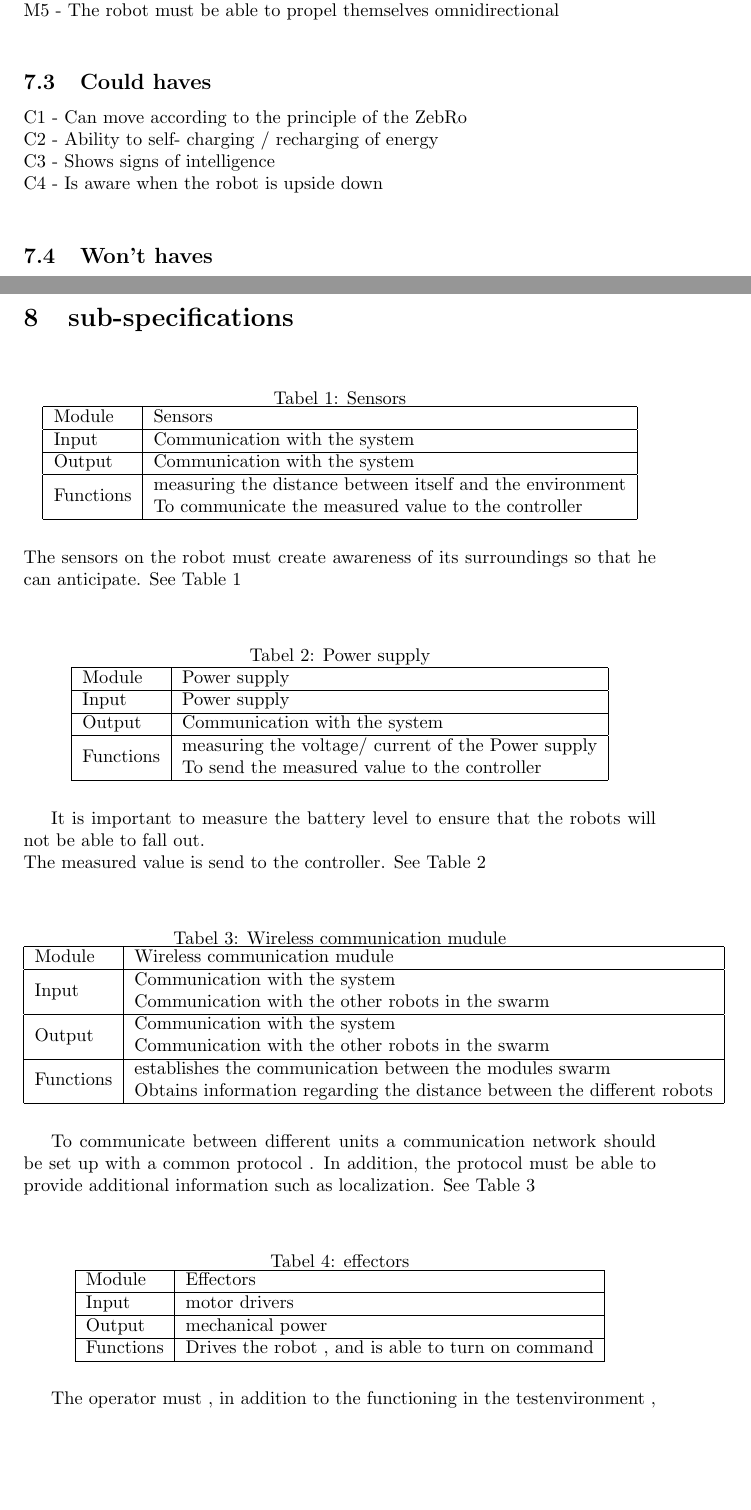
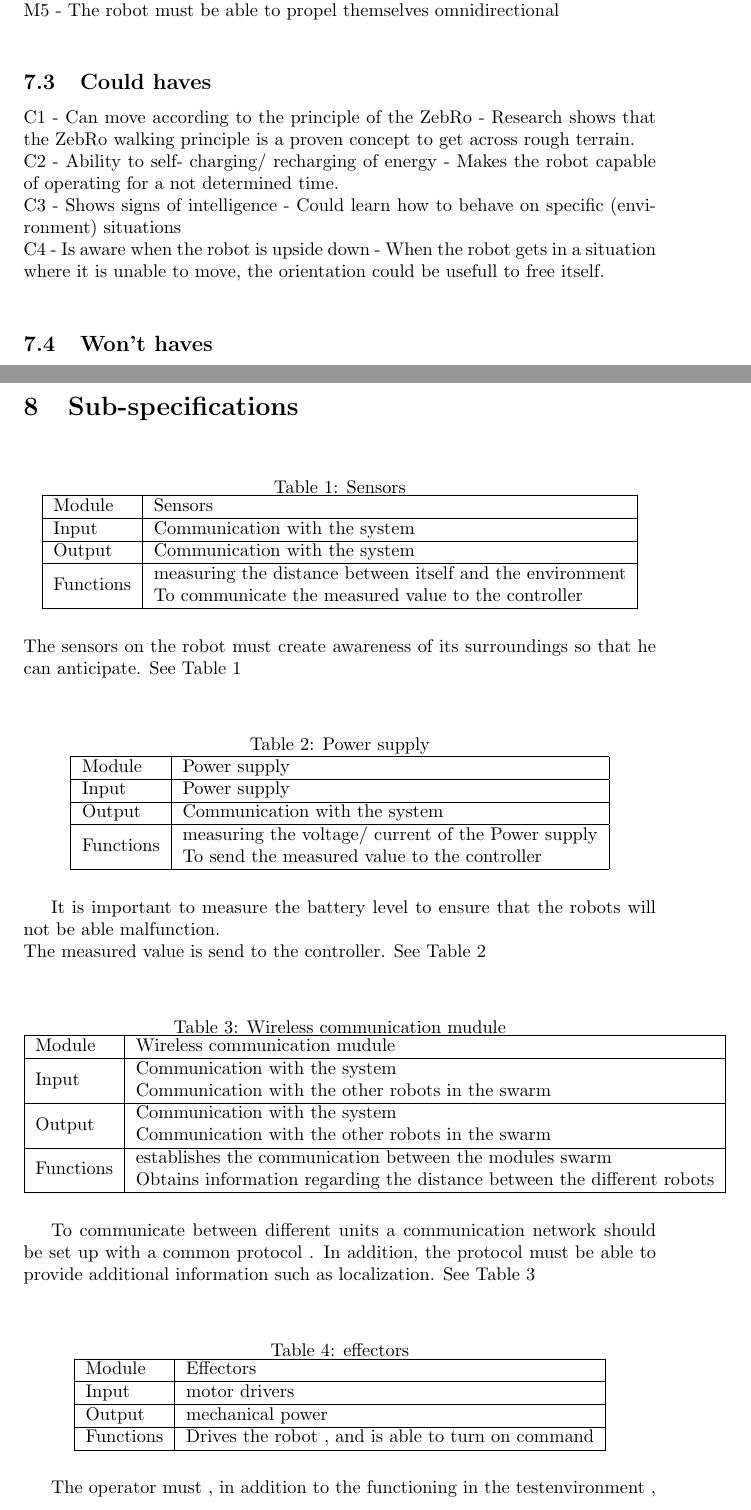
Before and after one commit to matthijsvisser-zz/Zebro, a LaTeX document (Onderzoeksraamwerk/Verslag.tex): two parts of pages 8 and 9 of 11 before the commit and two parts of pages 10 and 11 of 13 after it, joined at a grey line, cut so that both start at the same text, the shorter picture padded with empty space. Compiled offline with pdfLaTeX.

Commit message:
Tabellen en info toegevoegd

```diff
--- a/Onderzoeksraamwerk/Verslag.tex
+++ b/Onderzoeksraamwerk/Verslag.tex
@@ -6,8 +6,8 @@
 \usepackage{graphicx}
 \usepackage{color}
 \usepackage{float}
-\usepackage[dutch]{babel}
 \usepackage{eurosym}
+\usepackage{booktabs,tabularx}
 
 \definecolor{codegreen}{rgb}{0,0.6,0}
 \definecolor{codegray}{rgb}{0.5,0.5,0.5}
@@ -199,10 +204,10 @@ M5 - The robot must be able to propel themselves omnidirectional\\
 
 \subsection{Could haves}
 
-C1 - Can move according to the principle of the ZebRo\\
-C2 - Ability to self- charging / recharging of energy\\
-C3 - Shows signs of intelligence\\
-C4 - Is aware when the robot is upside down\\
+C1 - Can move according to the principle of the ZebRo - Research shows that the ZebRo walking principle is a proven concept to get across rough terrain.\\
+C2 - Ability to self- charging/ recharging of energy - Makes the robot capable of operating for a not determined time.\\
+C3 - Shows signs of intelligence - Could learn how to behave on specific (environment) situations\\
+C4 - Is aware when the robot is upside down - When the robot gets in a situation where it is unable to move, the orientation could be usefull to free itself. \\
 
 
 
@@ -213,7 +218,7 @@ C4 - Is aware when the robot is upside down\\
 
 \newpage
 
-\section{sub-specifications}
+\section{Sub-specifications}
 
 \begin{table}[H]
 \centering
@@ -244,7 +249,7 @@ Functions   & \begin{tabular}[c]{@{}l@{}}measuring the voltage/ current of the P
 \end{table}
 
 
-It is important to measure the battery level to ensure that the robots will not be able to fall out. \\The measured value is send to the controller. See Table \ref{supply}\\
+It is important to measure the battery level to ensure that the robots will not be able malfunction. \\The measured value is send to the controller. See Table \ref{supply}\\
 
 \begin{table}[H]
 \centering
```
Also changed, not shown: Onderzoeksraamwerk/Verslag.pdf, Onderzoeksraamwerk/Verslag.tex (5 more changed lines).
